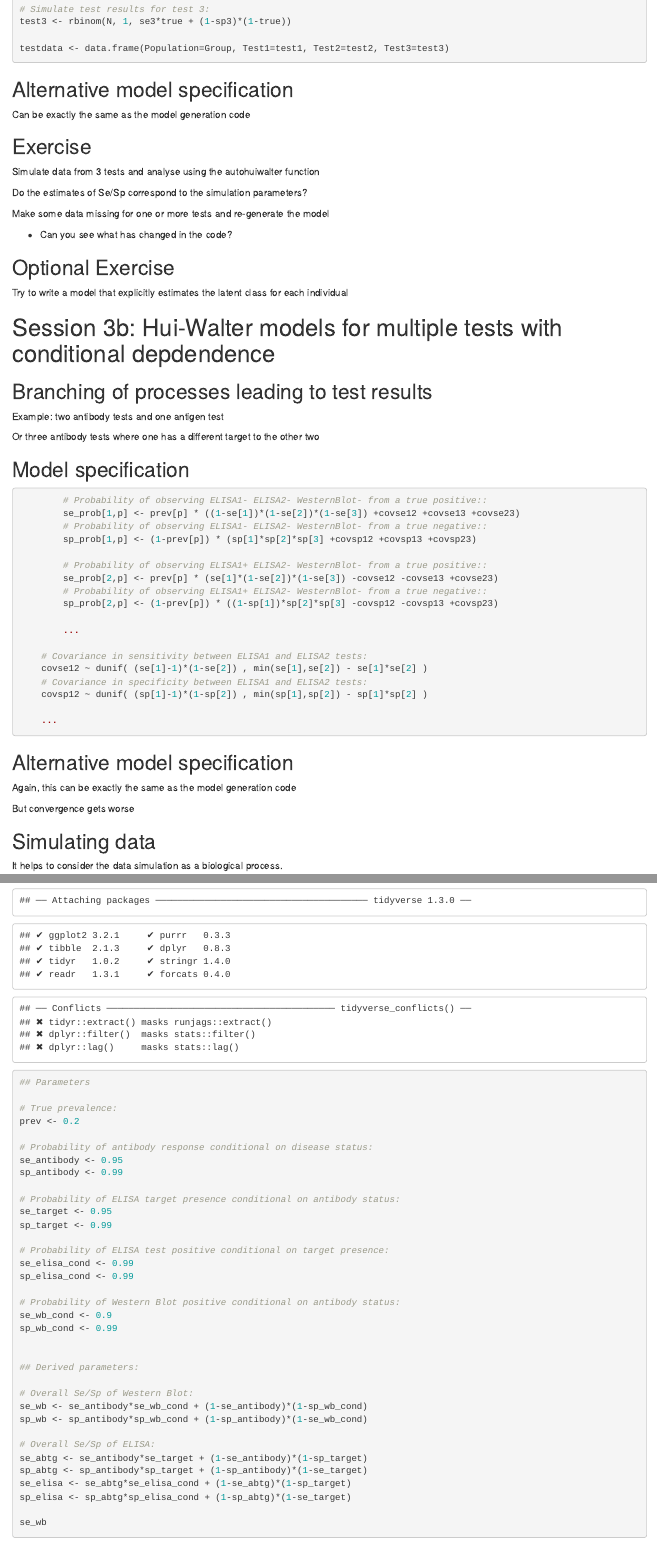
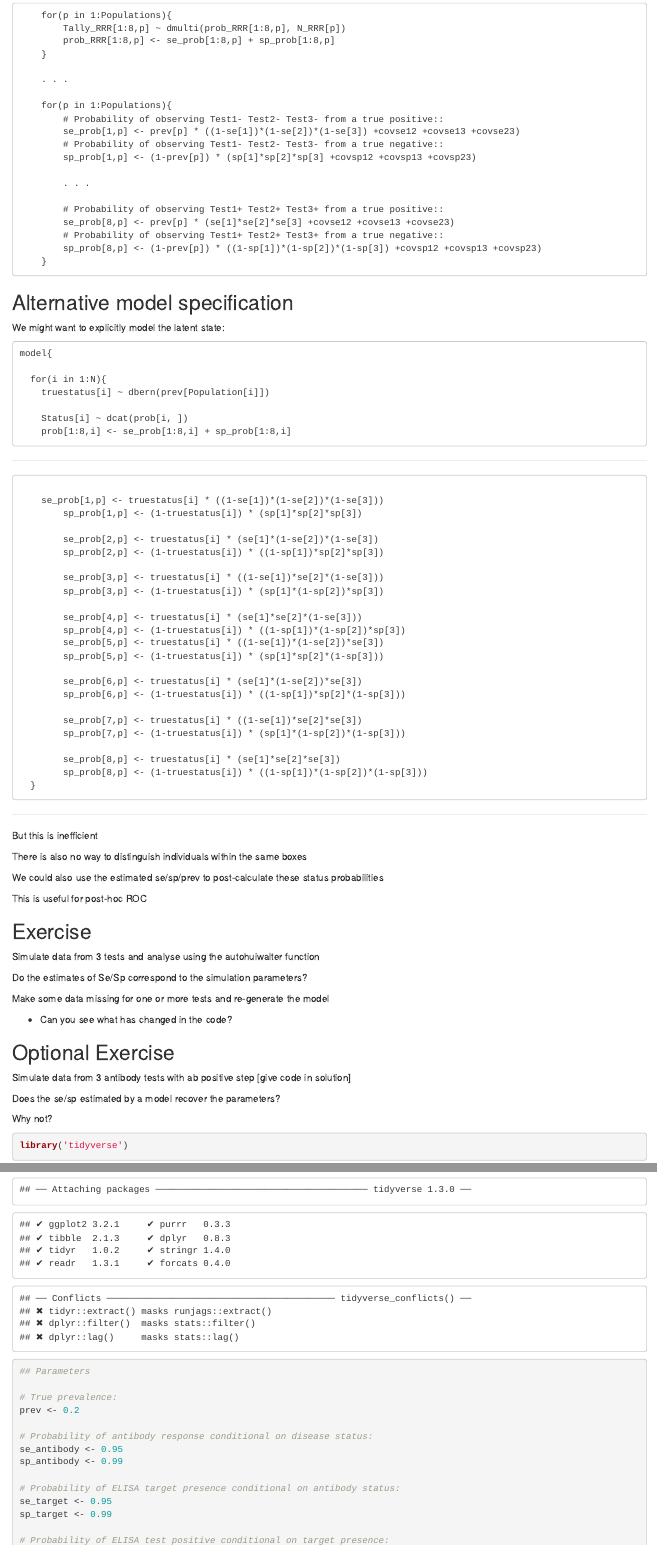
Before and after one commit to ku-awdc/HarmonyTraining, an R Markdown document (Workshop 1 - Athens/Adv3_MultipleTests.Rmd): the page in a window 1100 px wide, from 1700 px down before the commit and from 1970 px down after it, and a second part further down, joined at a grey line. The pictures show the output file Workshop 1 - Athens/Adv3_MultipleTests.html that the author committed with the source, opened offline.

Commit message:
Update session 3

````diff
--- a/Workshop 1 - Athens/Adv3_MultipleTests.Rmd
+++ b/Workshop 1 - Athens/Adv3_MultipleTests.Rmd
@@ -127,4 +126,3 @@ test2 <- rbinom(N, 1, se2*true + (1-sp2)*(1-true))
 # Simulate test results for test 3:
 test3 <- rbinom(N, 1, se3*true + (1-sp3)*(1-true))
 
-testdata <- data.frame(Population=Group, Test1=test1, Test2=test2, Test3=test3)
@@ -131,10 +150,84 @@ testdata <- data.frame(Population=Group, Test1=test1, Test2=test2, Test3=test3)
+```{r, echo=FALSE, comment=''}
+tc <- readLines('auto3thw.bug')[c(8,9,11,12,17,19:22,54:57,59)]
+cat(tc[1:4],'', '\t. . . ', '', tc[5:9],'', '\t\t. . . ', '', tc[10:14], sep='\n')
 ```
 
 
 ## Alternative model specification
 
-Can be exactly the same as the model generation code
+We might want to explicitly model the latent state:
 
+```{r include=FALSE}
+glmhw_definition <- c("model{
+
+  for(i in 1:N){
+    truestatus[i] ~ dbern(prev[Population[i]])
+
+    Status[i] ~ dcat(prob[i, ])
+    prob[1:8,i] <- se_prob[1:8,i] + sp_prob[1:8,i]
+", "
+    se_prob[1,p] <- truestatus[i] * ((1-se[1])*(1-se[2])*(1-se[3]))
+		sp_prob[1,p] <- (1-truestatus[i]) * (sp[1]*sp[2]*sp[3])
+
+		se_prob[2,p] <- truestatus[i] * (se[1]*(1-se[2])*(1-se[3])
+		sp_prob[2,p] <- (1-truestatus[i]) * ((1-sp[1])*sp[2]*sp[3])
+
+		se_prob[3,p] <- truestatus[i] * ((1-se[1])*se[2]*(1-se[3]))
+		sp_prob[3,p] <- (1-truestatus[i]) * (sp[1]*(1-sp[2])*sp[3])
+
+		se_prob[4,p] <- truestatus[i] * (se[1]*se[2]*(1-se[3]))
+		sp_prob[4,p] <- (1-truestatus[i]) * ((1-sp[1])*(1-sp[2])*sp[3])
+		se_prob[5,p] <- truestatus[i] * ((1-se[1])*(1-se[2])*se[3])
+		sp_prob[5,p] <- (1-truestatus[i]) * (sp[1]*sp[2]*(1-sp[3]))
+
+		se_prob[6,p] <- truestatus[i] * (se[1]*(1-se[2])*se[3])
+		sp_prob[6,p] <- (1-truestatus[i]) * ((1-sp[1])*sp[2]*(1-sp[3]))
+
+		se_prob[7,p] <- truestatus[i] * ((1-se[1])*se[2]*se[3])
+		sp_prob[7,p] <- (1-truestatus[i]) * (sp[1]*(1-sp[2])*(1-sp[3]))
+
+		se_prob[8,p] <- truestatus[i] * (se[1]*se[2]*se[3])
+		sp_prob[8,p] <- (1-truestatus[i]) * ((1-sp[1])*(1-sp[2])*(1-sp[3]))
+  }
+", "
+	prev[1] ~ dbeta(1,1)
+	prev[2] ~ dbeta(1,1)
+
+  se[1] ~ dbeta(1, 1)T(1-sp[1], )
+  sp[1] ~ dbeta(1, 1)
+  se[2] ~ dbeta(1, 1)T(1-sp[2], )
+  sp[2] ~ dbeta(1, 1)
+  se[3] ~ dbeta(1, 1)T(1-sp[3], )
+  sp[3] ~ dbeta(1, 1)
+
+  #data# Status, N, Population
+  #monitor# prev, se, sp
+  #inits# prev, se, sp
+}
+")
+cat(glmhw_definition, sep='', file='glm_hw3t.bug')
+```
+
+
+```{r comment='', echo=FALSE}
+cat(glmhw_definition[1], sep='\n')
+```
+
+---
+
+```{r comment='', echo=FALSE}
+cat(glmhw_definition[2], sep='\n')
+```
+
+---
+
+But this is inefficient
+
+There is also no way to distinguish individuals within the same boxes
+
+We could also use the estimated se/sp/prev to post-calculate these status probabilities
+
+This is useful for post-hoc ROC
 
 ## Exercise
 
@@ -149,49 +242,9 @@ Make some data missing for one or more tests and re-generate the model
 
 ## Optional Exercise
 
-Try to write a model that explicitly estimates the latent class for each individual
+Simulate data from 3 antibody tests with ab positive step [give code in solution]
 
+Does the se/sp estimated by a model recover the parameters?
 
-# Session 3b:  Hui-Walter models for multiple tests with conditional depdendence
+Why not?
 
-## Branching of processes leading to test results
-
-Example:  two antibody tests and one antigen test
-
-Or three antibody tests where one has a different target to the other two
-
-
-## Model specification
-
-```{r, eval=FALSE}
-
-		# Probability of observing ELISA1- ELISA2- WesternBlot- from a true positive::
-		se_prob[1,p] <- prev[p] * ((1-se[1])*(1-se[2])*(1-se[3]) +covse12 +covse13 +covse23)
-		# Probability of observing ELISA1- ELISA2- WesternBlot- from a true negative::
-		sp_prob[1,p] <- (1-prev[p]) * (sp[1]*sp[2]*sp[3] +covsp12 +covsp13 +covsp23)
-
-		# Probability of observing ELISA1+ ELISA2- WesternBlot- from a true positive::
-		se_prob[2,p] <- prev[p] * (se[1]*(1-se[2])*(1-se[3]) -covse12 -covse13 +covse23)
-		# Probability of observing ELISA1+ ELISA2- WesternBlot- from a true negative::
-		sp_prob[2,p] <- (1-prev[p]) * ((1-sp[1])*sp[2]*sp[3] -covsp12 -covsp13 +covsp23)
-
-		...
-
-	# Covariance in sensitivity between ELISA1 and ELISA2 tests:
-	covse12 ~ dunif( (se[1]-1)*(1-se[2]) , min(se[1],se[2]) - se[1]*se[2] )
-	# Covariance in specificity between ELISA1 and ELISA2 tests:
-	covsp12 ~ dunif( (sp[1]-1)*(1-sp[2]) , min(sp[1],sp[2]) - sp[1]*sp[2] )
-
-	...
-
-```
-
-## Alternative model specification
-
-Again, this can be exactly the same as the model generation code
-
-But convergence gets worse
-
-## Simulating data
-
-It helps to consider the data simulation as a biological process.
````
Also changed, not shown: Workshop 1 - Athens/Adv2_HuiWalter.Rmd (+3 -3 lines), Workshop 1 - Athens/Adv2_HuiWalter.html, Workshop 1 - Athens/Adv2_HuiWalter.pdf, Workshop 1 - Athens/Adv3_MultipleTests.html, Workshop 1 - Athens/Adv3_MultipleTests.pdf, Workshop 1 - Athens/Adv3_MultipleTests.Rmd (178 more changed lines).
